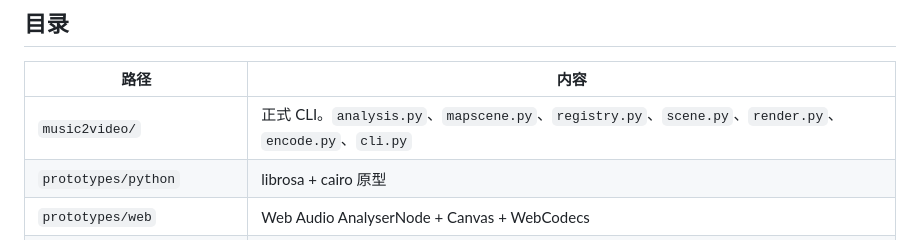
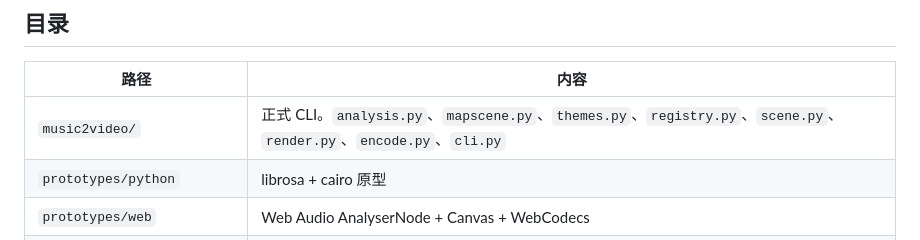
Before and after one commit to LVtomatoJ/music-to-video, a Markdown page: README.md, the part around the change. Rendered like a GitHub page.

Commit message:
Mention themes.py in the README layout table.
Co-authored-by: LVtomatoJ <LVtomatoJ@users.noreply.github.com>

```diff
--- a/README.md
+++ b/README.md
@@ -69,7 +69,7 @@ python -m unittest tests.test_pipeline
 
 | 路径 | 内容 |
 | --- | --- |
-| `music2video/` | 正式 CLI。`analysis.py`、`mapscene.py`、`registry.py`、`scene.py`、`render.py`、`encode.py`、`cli.py` |
+| `music2video/` | 正式 CLI。`analysis.py`、`mapscene.py`、`themes.py`、`registry.py`、`scene.py`、`render.py`、`encode.py`、`cli.py` |
 | `prototypes/python` | librosa + cairo 原型 |
 | `prototypes/web` | Web Audio AnalyserNode + Canvas + WebCodecs |
 | `prototypes/rust` | rustfft + tiny-skia + ffmpeg |
```
